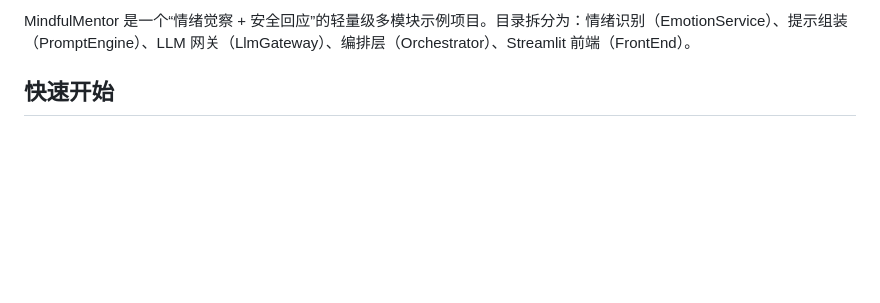
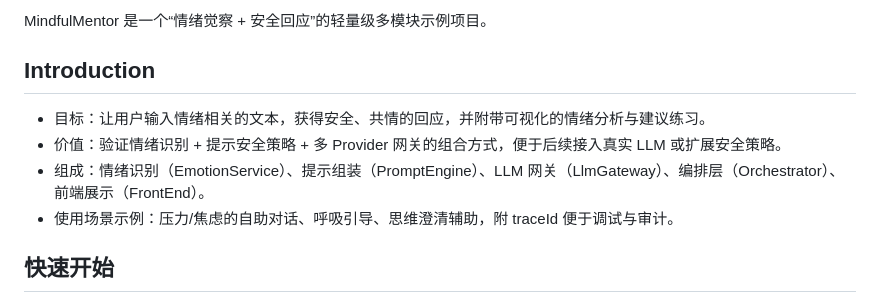
Before and after one commit to RabbitEG/MindfulMentor, a Markdown page: README.md, the part around the change. Rendered like a GitHub page; blank space fills up the shorter version.

Commit message:
Top README.md introduction

```diff
--- a/README.md
+++ b/README.md
@@ -1,4 +1,10 @@
-MindfulMentor 是一个“情绪觉察 + 安全回应”的轻量级多模块示例项目。目录拆分为：情绪识别（EmotionService）、提示组装（PromptEngine）、LLM 网关（LlmGateway）、编排层（Orchestrator）、Streamlit 前端（FrontEnd）。
+MindfulMentor 是一个“情绪觉察 + 安全回应”的轻量级多模块示例项目。
+
+## Introduction
+- 目标：让用户输入情绪相关的文本，获得安全、共情的回应，并附带可视化的情绪分析与建议练习。
+- 价值：验证情绪识别 + 提示安全策略 + 多 Provider 网关的组合方式，便于后续接入真实 LLM 或扩展安全策略。
+- 组成：情绪识别（EmotionService）、提示组装（PromptEngine）、LLM 网关（LlmGateway）、编排层（Orchestrator）、前端展示（FrontEnd）。
+- 使用场景示例：压力/焦虑的自助对话、呼吸引导、思维澄清辅助，附 traceId 便于调试与审计。
 
 ## 快速开始
 - 前置：Python 3.10+，建议保持网络可下载依赖与模型。
```
